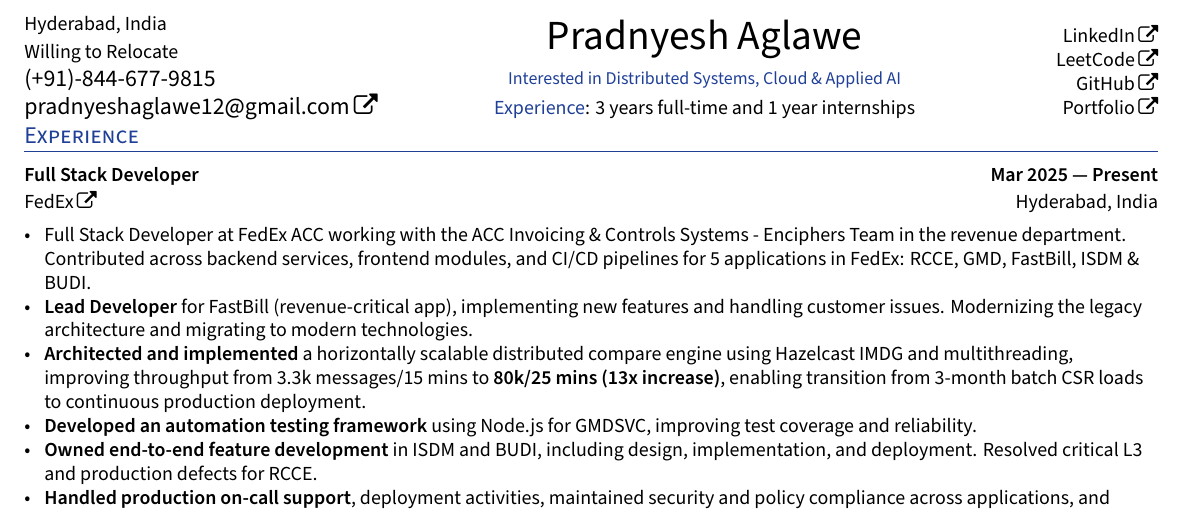
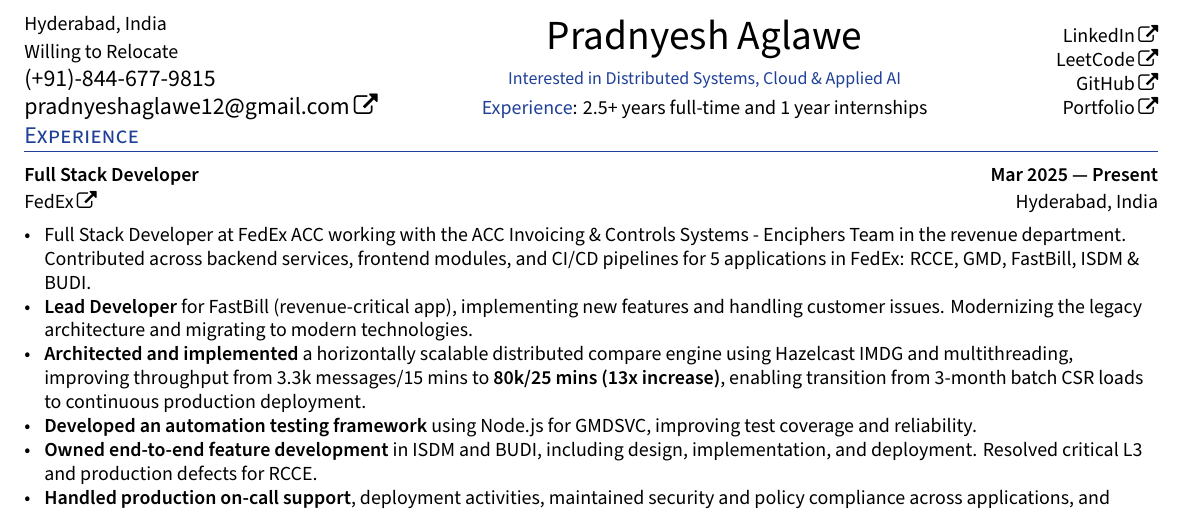
Before and after one commit to pradnyesh45/Single-Page-Resume, a LaTeX CV (resume.tex): part of the page, cut so that both start at the same text. Compiled offline with XeLaTeX.

Commit message:
updated resume

```diff
--- a/resume.tex
+++ b/resume.tex
@@ -161,7 +161,7 @@ ItalicFont=SourceSansPro-RegularIt.otf
             \vspace{0.2cm}
             {\color{UI_blue} \small Interested in Distributed Systems, Cloud \& Applied AI} \\
             \vspace{0.1cm}
-            {\normalsize {\color{UI_blue} Experience}: 3 years full-time and 1 year internships}
+            {\normalsize {\color{UI_blue} Experience}: 2.5+ years full-time and 1 year internships}
     \end{minipage}%
     \begin{minipage}[b]{0.2\textwidth}
             \flushright
```
Also changed, not shown: Pradnyesh_Aglawe_Resume.pdf, 4 other files.
